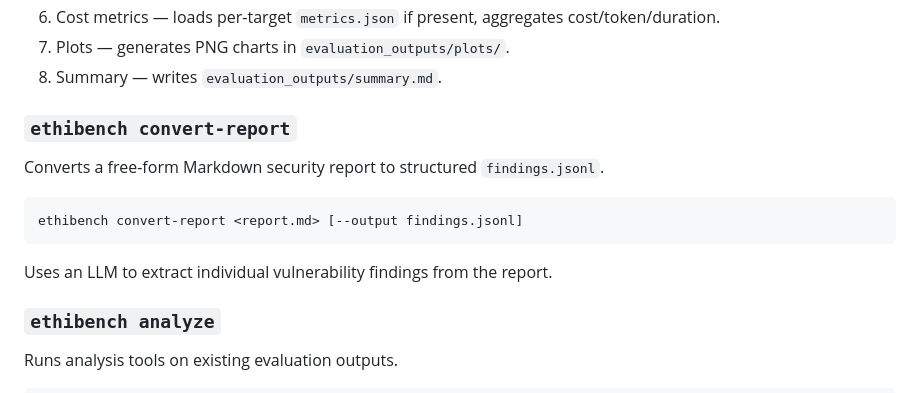
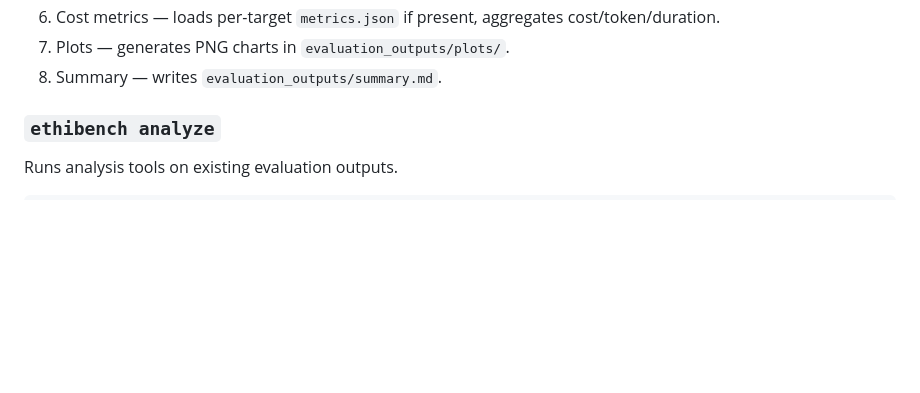
Before and after one commit to ethiack/ethibench, a Markdown page: README.md, the part around the change. Rendered like a GitHub page; blank space fills up the shorter version.

Commit message:
docs: update README

````diff
--- a/README.md
+++ b/README.md
@@ -63,15 +63,6 @@ ethibench evaluate <experiment_dir> --dataset <dataset.yaml> --force
 7. Plots — generates PNG charts in `evaluation_outputs/plots/`.
 8. Summary — writes `evaluation_outputs/summary.md`.
 
-### `ethibench convert-report`
-
-Converts a free-form Markdown security report to structured `findings.jsonl`.
-
-```bash
-ethibench convert-report <report.md> [--output findings.jsonl]
-```
-
-Uses an LLM to extract individual vulnerability findings from the report.
 
 ### `ethibench analyze`
 
````
